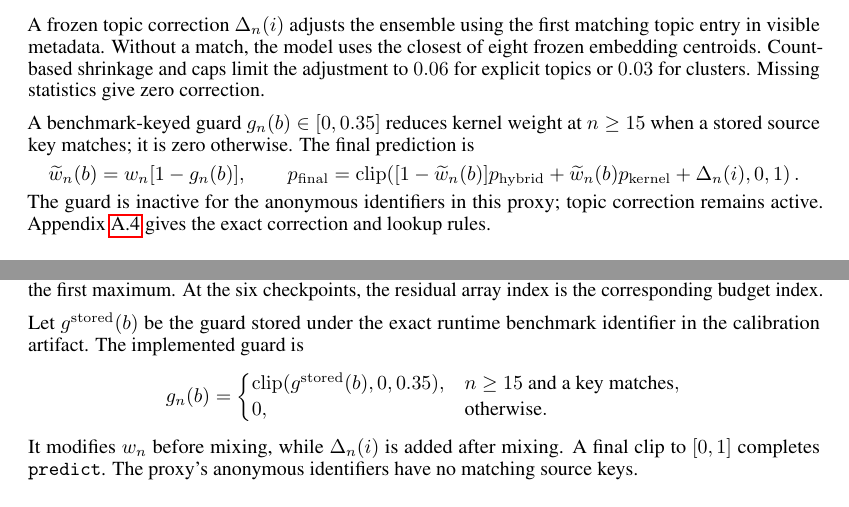
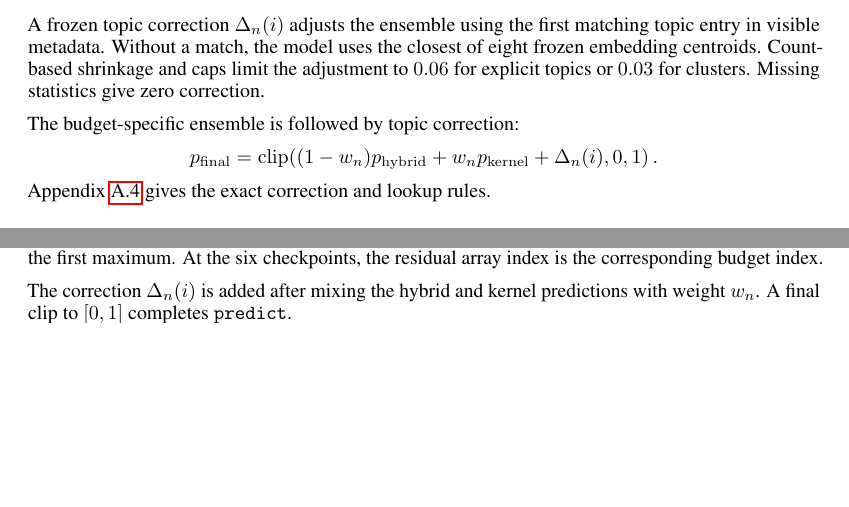
Before and after one commit to Hubert0916/arsp, a LaTeX paper (report/main.tex, which reads report/figures/asrp_method.tex): two parts of pages 4 and 11 of 13 before the commit and two parts of pages 4 and 10 of 13 after it, joined at a grey line, cut so that both start at the same text, the shorter picture padded with empty space. The pictures show the PDF file report/main.pdf that the author committed with the source.

Commit message:
Remove inactive source guard from inference and report

```diff
--- a/report/figures/asrp_method.tex
+++ b/report/figures/asrp_method.tex
@@ -28,7 +28,7 @@
 \node[online, right=of input] (encode) {Encode item\\+ visible metadata};
 \node[online, right=of encode, yshift=9mm] (rasch) {Rasch hybrid\\$p_{\rm hybrid}$};
 \node[online, right=of encode, yshift=-9mm] (kernel) {Kernel Probe\\$p_{\rm kernel}$};
-\node[blendbox, online, right=of encode, xshift=60mm] (blend) {Budget-specific\\ensemble\\conditional source guard};
+\node[blendbox, online, right=of encode, xshift=60mm] (blend) {Budget-specific\\ensemble};
 \node[online, right=of blend] (adjust) {Topic calibration};
 \node[output, right=of adjust] (pred) {Final probability\\$p(\mathrm{correct})$};
 \draw[flow] (input.east) -- (encode.west);
--- a/report/main.tex
+++ b/report/main.tex
@@ -87,7 +87,7 @@ For a query subject $s$ and item $i$ in benchmark $b$, let $\mathcal D_b$ be the
 \begin{figure}[H]
   \centering
   \adjustbox{width=0.95\columnwidth,height=0.24\textheight,keepaspectratio}{\input{figures/asrp_method}}
-  \caption{ASRP overview. Frozen public-data artifacts supply difficulty, prior, and calibration estimates. Revealed labels adapt the Rasch hybrid and kernel probe before budget-specific ensembling and topic correction. The source guard is inactive for anonymous proxy identifiers. For a complete group of $N$ items, the candidate pool contains $\lceil N/2\rceil$ items. Random samples uniformly; Adaptive skips up to 16 warm-up candidates before covariance-gain selection. Both supply nested label prefixes.}
+  \caption{ASRP overview. Frozen public-data artifacts supply difficulty, prior, and calibration estimates. Revealed labels adapt the Rasch hybrid and kernel probe before budget-specific ensembling and topic correction. For a complete group of $N$ items, the candidate pool contains $\lceil N/2\rceil$ items. Random samples uniformly; Adaptive skips up to 16 warm-up candidates before covariance-gain selection. Both supply nested label prefixes.}
   \label{fig:method}
 \end{figure}
 
@@ -134,17 +134,16 @@ Appendix~\ref{app:kernel} defines $K$, the Beta weight update, and the centered
 
 The ensemble gives the kernel weights $w_n=(0,0,0.2,0.4,1,1)$ at budgets $(0,1,3,7,15,31)$. Thus the Rasch hybrid supplies the cold-start prediction, while a larger support set allows the local residual to receive more weight. These are design choices encoded in the released configuration.
 
-\subsection{Topic calibration and source guard}\label{sec:calibration}
+\subsection{Topic calibration}\label{sec:calibration}
 
 A frozen topic correction $\Delta_n(i)$ adjusts the ensemble using the first matching topic entry in visible metadata. Without a match, the model uses the closest of eight frozen embedding centroids. Count-based shrinkage and caps limit the adjustment to $0.06$ for explicit topics or $0.03$ for clusters. Missing statistics give zero correction.
 
-A benchmark-keyed guard $g_n(b)\in[0,0.35]$ reduces kernel weight at $n\ge15$ when a stored source key matches; it is zero otherwise. The final prediction is
+The budget-specific ensemble is followed by topic correction:
 \[
- \widetilde w_n(b)=w_n[1-g_n(b)],\qquad
  p_{\mathrm{final}}=\operatorname{clip}\!\left(
- [1-\widetilde w_n(b)]p_{\mathrm{hybrid}}+\widetilde w_n(b)p_{\mathrm{kernel}}+\Delta_n(i),0,1\right).
+ (1-w_n)p_{\mathrm{hybrid}}+w_n p_{\mathrm{kernel}}+\Delta_n(i),0,1\right).
 \]
-The guard is inactive for the anonymous identifiers in this proxy; topic correction remains active. Appendix~\ref{app:ensemble} gives the exact correction and lookup rules.
+Appendix~\ref{app:ensemble} gives the exact correction and lookup rules.
 
 \subsection{Adaptive acquisition}\label{sec:acquisition}
 
@@ -402,14 +401,7 @@ Let $t=t(i)$ be the first explicit topic key--value entry, in visible metadata o
 \]
 If no entry exists, $\Delta_n(i)=0$. Cluster cosine normalization floors norms at $10^{-8}$ and resolves ties by the first maximum. At the six checkpoints, the residual array index is the corresponding budget index.
 
-Let $g^{\mathrm{stored}}(b)$ be the guard stored under the exact runtime benchmark identifier in the calibration artifact. The implemented guard is
-\[
- g_n(b)=\begin{cases}
- \operatorname{clip}(g^{\mathrm{stored}}(b),0,0.35),&n\ge15\text{ and a key matches},\\
- 0,&\text{otherwise}.
- \end{cases}
-\]
-It modifies $w_n$ before mixing, while $\Delta_n(i)$ is added after mixing. A final clip to $[0,1]$ completes \texttt{predict}. The proxy's anonymous identifiers have no matching source keys.
+The correction $\Delta_n(i)$ is added after mixing the hybrid and kernel predictions with weight $w_n$. A final clip to $[0,1]$ completes \texttt{predict}.
 
 \subsection{Covariance calculation for Section~\ref{sec:acquisition}}\label{app:acquisition}
 
```
Also changed, not shown: report/results_analysis.tex (+1 -1 lines), README.md, report/main.pdf, src/asrp/README.md, report/main.tex (2 more changed lines), 4 other files.
